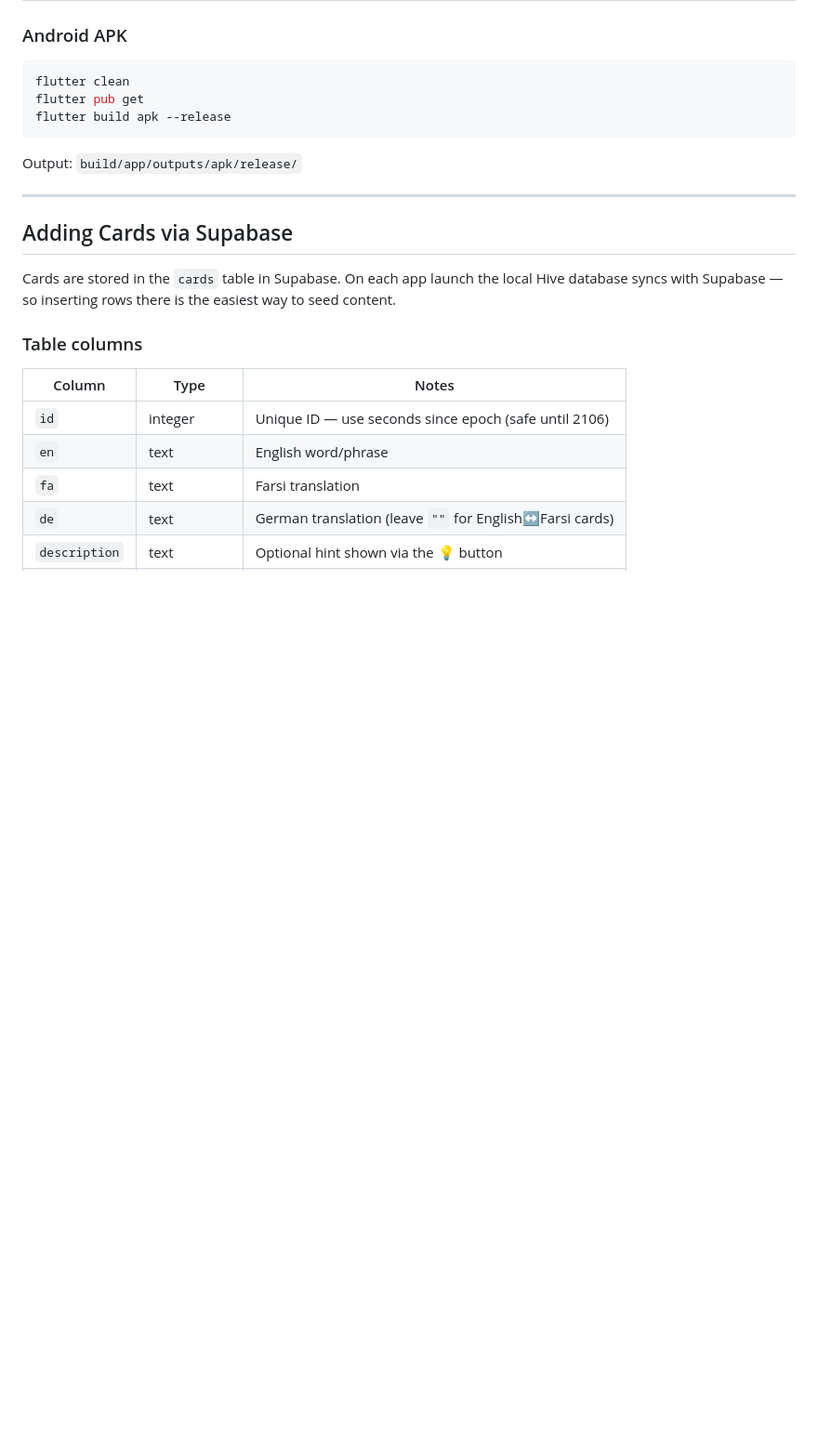
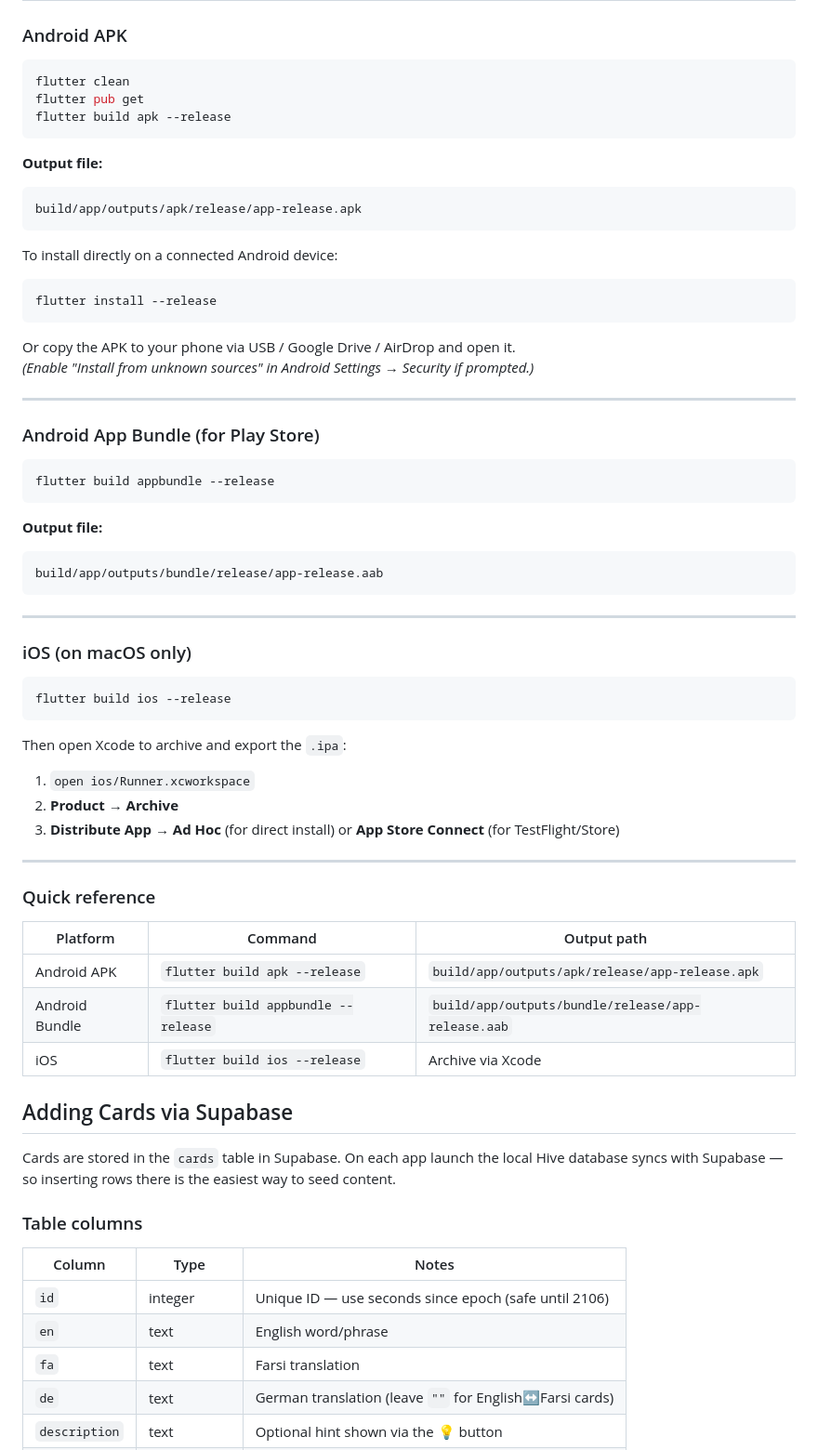
Before and after one commit to akz792000/leitner_cards, a Markdown page: README.md, the part around one of its changes. Shown at 93% size. Drawn GitHub-style; blank space fills up the shorter version.

Commit message:
Update README and copilot instructions with Zscaler SSL fix and build docs
Co-authored-by: Copilot <223556219+Copilot@users.noreply.github.com>

````diff
--- a/README.md
+++ b/README.md
@@ -83,9 +83,55 @@ flutter pub get
 flutter build apk --release
 ```
 
-Output: `build/app/outputs/apk/release/`
+**Output file:**
+```
+build/app/outputs/apk/release/app-release.apk
+```
+
+To install directly on a connected Android device:
+```bash
+flutter install --release
+```
+
+Or copy the APK to your phone via USB / Google Drive / AirDrop and open it.
+*(Enable "Install from unknown sources" in Android Settings → Security if prompted.)*
 
 ---
+
+### Android App Bundle (for Play Store)
+
+```bash
+flutter build appbundle --release
+```
+
+**Output file:**
+```
+build/app/outputs/bundle/release/app-release.aab
+```
+
+---
+
+### iOS (on macOS only)
+
+```bash
+flutter build ios --release
+```
+
+Then open Xcode to archive and export the `.ipa`:
+1. `open ios/Runner.xcworkspace`
+2. **Product → Archive**
+3. **Distribute App → Ad Hoc** (for direct install) or **App Store Connect** (for TestFlight/Store)
+
+---
+
+### Quick reference
+
+| Platform | Command | Output path |
+|---|---|---|
+| Android APK | `flutter build apk --release` | `build/app/outputs/apk/release/app-release.apk` |
+| Android Bundle | `flutter build appbundle --release` | `build/app/outputs/bundle/release/app-release.aab` |
+| iOS | `flutter build ios --release` | Archive via Xcode |
+
 
 ## Adding Cards via Supabase
 
````
Also changed, not shown: other parts of README.md (+17 -1 lines), .github/copilot-instructions.md (+9 -0 lines).
